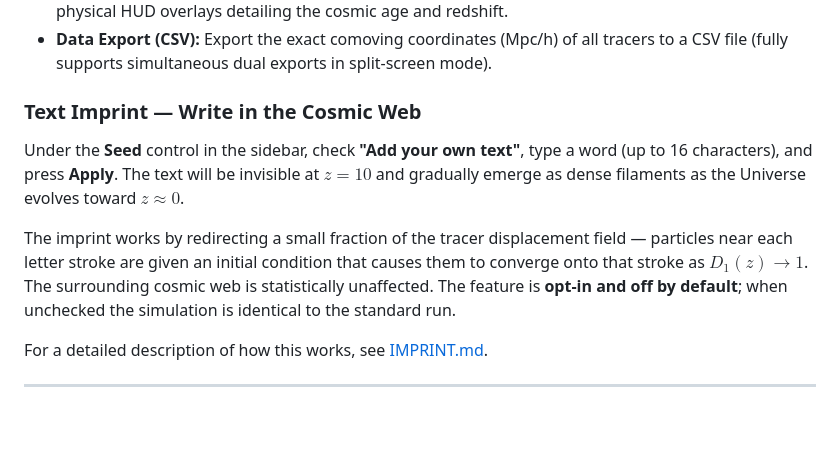
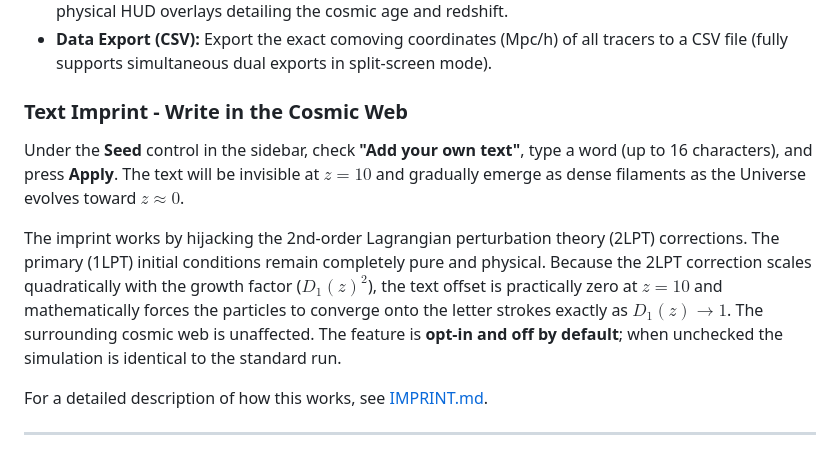
Before and after one commit to nicosmo/cosmic_web_explorer, a Markdown page: README.md, the part around the change. Drawn GitHub-style; blank space fills up the shorter version.

Commit message:
Revise Text Imprint section in README
Updated section title and expanded explanation of the Text Imprint feature.

```diff
--- a/README.md
+++ b/README.md
@@ -100,11 +100,11 @@ Contributions, feature suggestions, and bug reports are highly welcome!
 * **Snapshot Export:** Download high-resolution PNGs of the current visualization, complete with physical HUD overlays detailing the cosmic age and redshift.
 * **Data Export (CSV):** Export the exact comoving coordinates (Mpc/h) of all tracers to a CSV file (fully supports simultaneous dual exports in split-screen mode).
 
-### Text Imprint — Write in the Cosmic Web
+### Text Imprint - Write in the Cosmic Web
 
 Under the **Seed** control in the sidebar, check **"Add your own text"**, type a word (up to 16 characters), and press **Apply**. The text will be invisible at $z = 10$ and gradually emerge as dense filaments as the Universe evolves toward $z \approx 0$.
 
-The imprint works by redirecting a small fraction of the tracer displacement field — particles near each letter stroke are given an initial condition that causes them to converge onto that stroke as $D_1(z) \to 1$. The surrounding cosmic web is statistically unaffected. The feature is **opt-in and off by default**; when unchecked the simulation is identical to the standard run.
+The imprint works by hijacking the 2nd-order Lagrangian perturbation theory (2LPT) corrections. The primary (1LPT) initial conditions remain completely pure and physical. Because the 2LPT correction scales quadratically with the growth factor ($D_1(z)^2$), the text offset is practically zero at $z = 10$ and mathematically forces the particles to converge onto the letter strokes exactly as $D_1(z) \rightarrow 1$. The surrounding cosmic web is unaffected. The feature is **opt-in and off by default**; when unchecked the simulation is identical to the standard run.
 
 For a detailed description of how this works, see [IMPRINT.md](IMPRINT.md).
 
```
